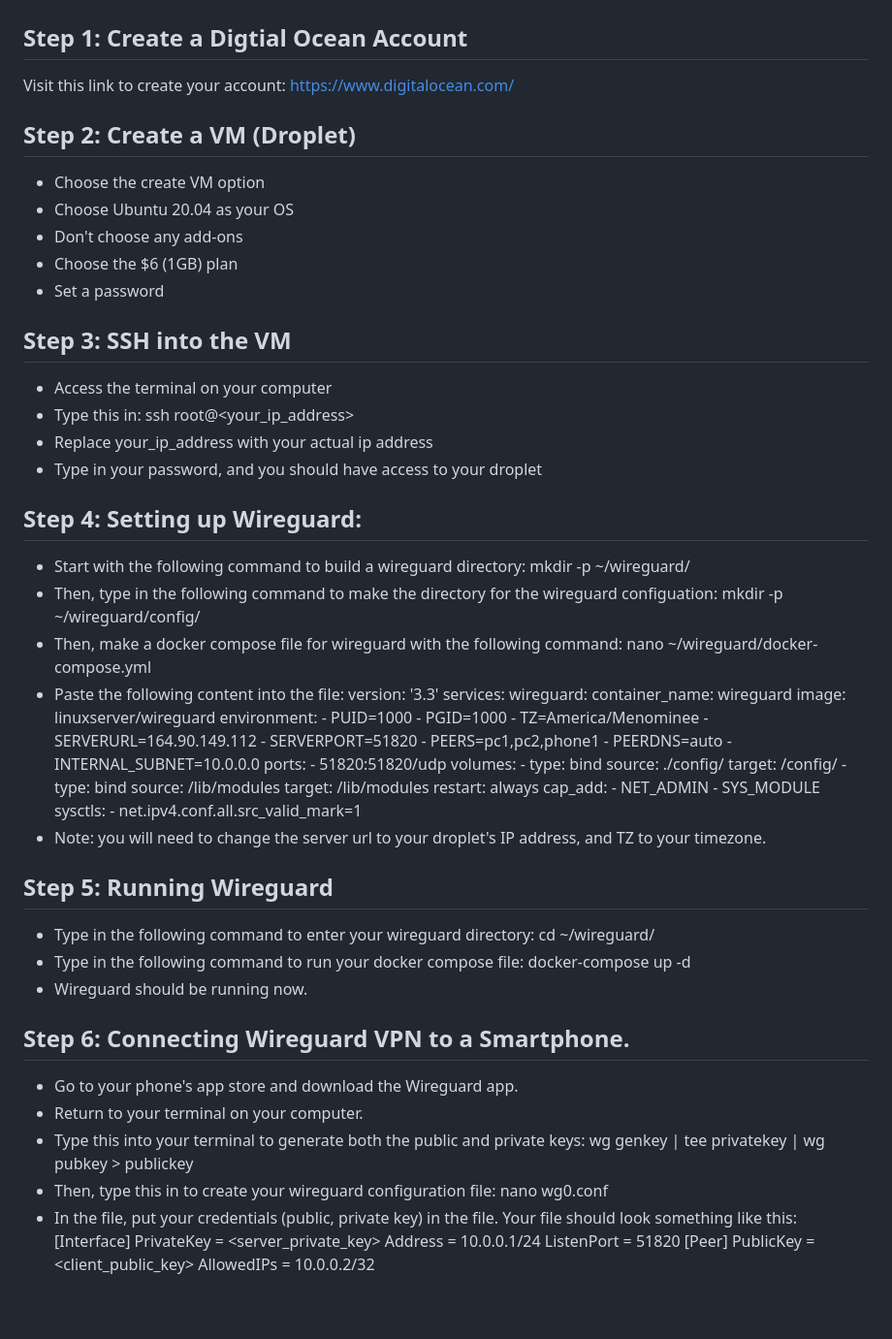
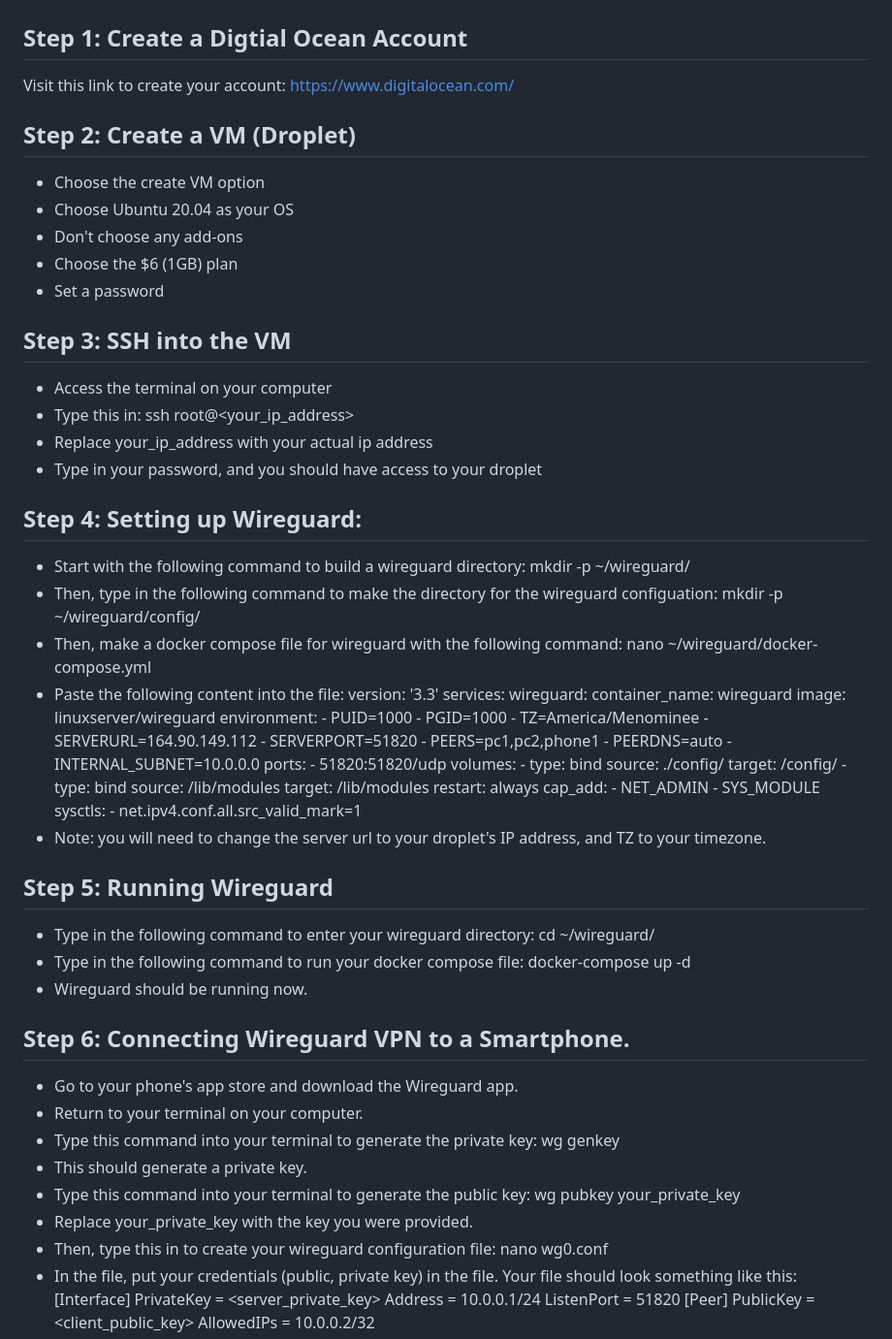
Before and after one commit to Walton5888/Walton5888.github.io, a Markdown page: README.md, the part around one of its changes. Shown at 97% size. Drawn GitHub-style; blank space fills up the shorter version.

```diff
--- a/README.md
+++ b/README.md
@@ -1,18 +1,25 @@
 # Using Digital Ocean Droplet to Create WireGuard VPN via Docker
 ## Step 1: Create a Digtial Ocean Account
+
 Visit this link to create your account: https://www.digitalocean.com/
+
 ## Step 2: Create a VM (Droplet)
+
 * Choose the create VM option
 * Choose Ubuntu 20.04 as your OS
 * Don't choose any add-ons
 * Choose the $6 (1GB) plan
 * Set a password
+
 ## Step 3: SSH into the VM
+
 * Access the terminal on your computer
 * Type this in: ssh root@<your_ip_address>
 * Replace your_ip_address with your actual ip address
 * Type in your password, and you should have access to your droplet
+
 ## Step 4: Setting up Wireguard:
+
 * Start with the following command to build a wireguard directory: mkdir -p ~/wireguard/
 * Then, type in the following command to make the directory for the wireguard configuation: mkdir -p ~/wireguard/config/
 * Then, make a docker compose file for wireguard with the following command: nano ~/wireguard/docker-compose.yml
@@ -47,14 +54,21 @@ services:
     sysctls:
       - net.ipv4.conf.all.src_valid_mark=1
  * Note: you will need to change the server url to your droplet's IP address, and TZ to your timezone.
+
  ## Step 5: Running Wireguard
+
  * Type in the following command to enter your wireguard directory: cd ~/wireguard/
  * Type in the following command to run your docker compose file: docker-compose up -d
  * Wireguard should be running now.
+
  ## Step 6: Connecting Wireguard VPN to a Smartphone.
+
  * Go to your phone's app store and download the Wireguard app.
  * Return to your terminal on your computer.
- * Type this into your terminal to generate both the public and private keys: wg genkey | tee privatekey | wg pubkey > publickey
+ * Type this command into your terminal to generate the private key: wg genkey
+ * This should generate a private key.
+ * Type this command into your terminal to generate the public key: wg pubkey your_private_key
+ * Replace your_private_key with the key you were provided.
  * Then, type this in to create your wireguard configuration file: nano wg0.conf
  * In the file, put your credentials (public, private key) in the file. Your file should look something like this:
 [Interface]
```
Also changed, not shown: other parts of README.md (+2 -0 lines).
